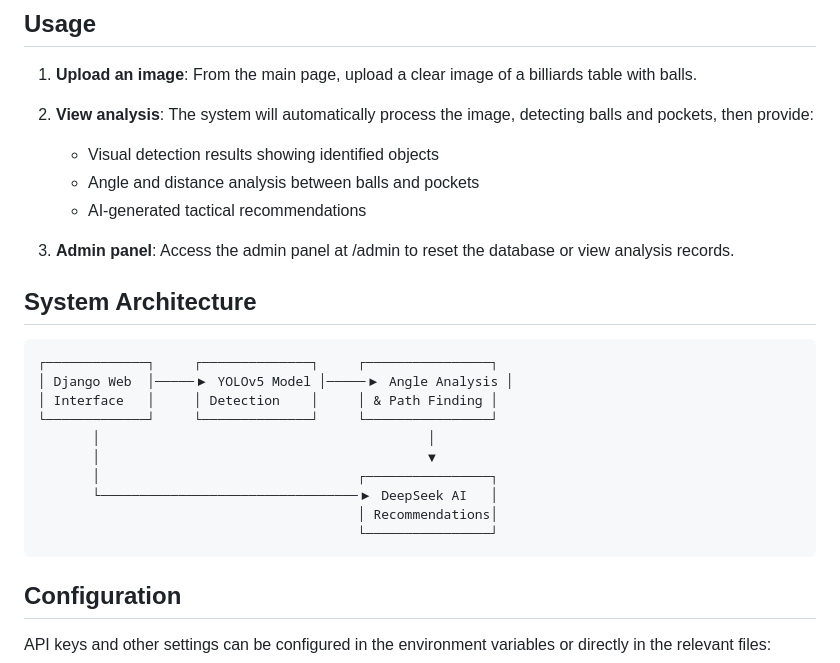
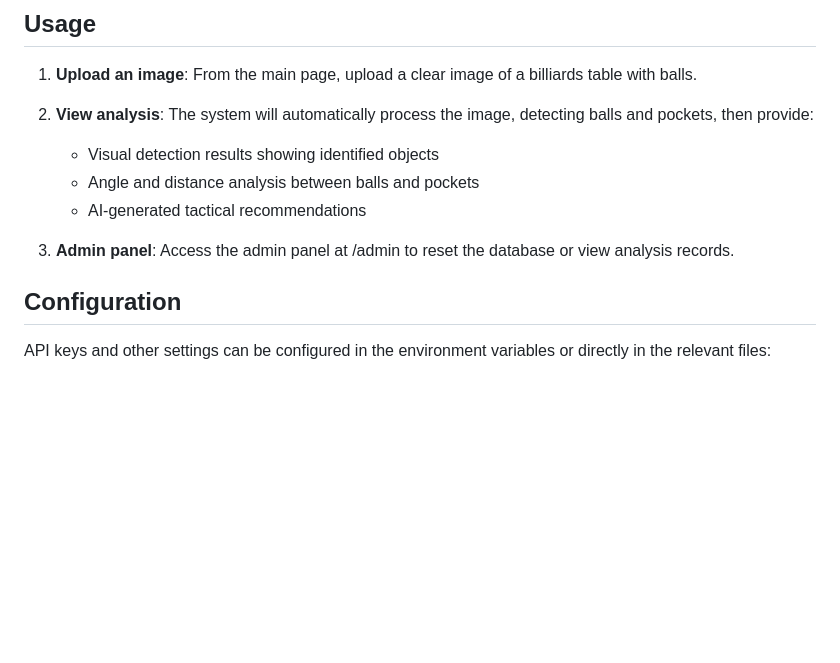
Before and after one commit to GuiyinTIAN/Billiards-Analyzer, a Markdown page: README.md, the part around the change. Drawn GitHub-style; blank space fills up the shorter version.

````diff
--- a/README.md
+++ b/README.md
@@ -125,20 +125,6 @@ This command is necessary for YOLOv5 to work properly, as it allows the system t
 
 3. **Admin panel**: Access the admin panel at /admin to reset the database or view analysis records.
 
-## System Architecture
-
-```
-┌─────────────┐     ┌──────────────┐     ┌────────────────┐
-│ Django Web  │─────▶ YOLOv5 Model │─────▶ Angle Analysis │
-│ Interface   │     │ Detection    │     │ & Path Finding │
-└─────────────┘     └──────────────┘     └────────────────┘
-       │                                          │
-       │                                          ▼
-       │                                 ┌────────────────┐
-       └─────────────────────────────────▶ DeepSeek AI   │
-                                         │ Recommendations│
-                                         └────────────────┘
-```
 
 
 ## Configuration
````
